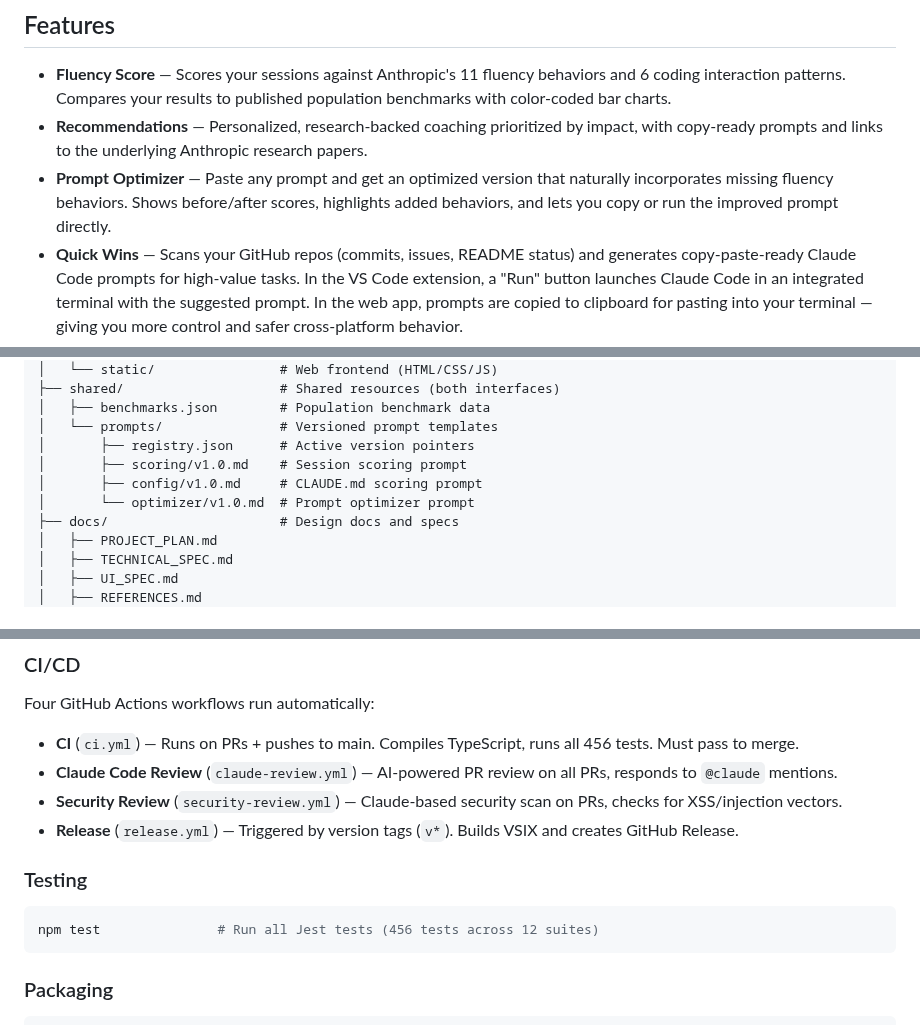
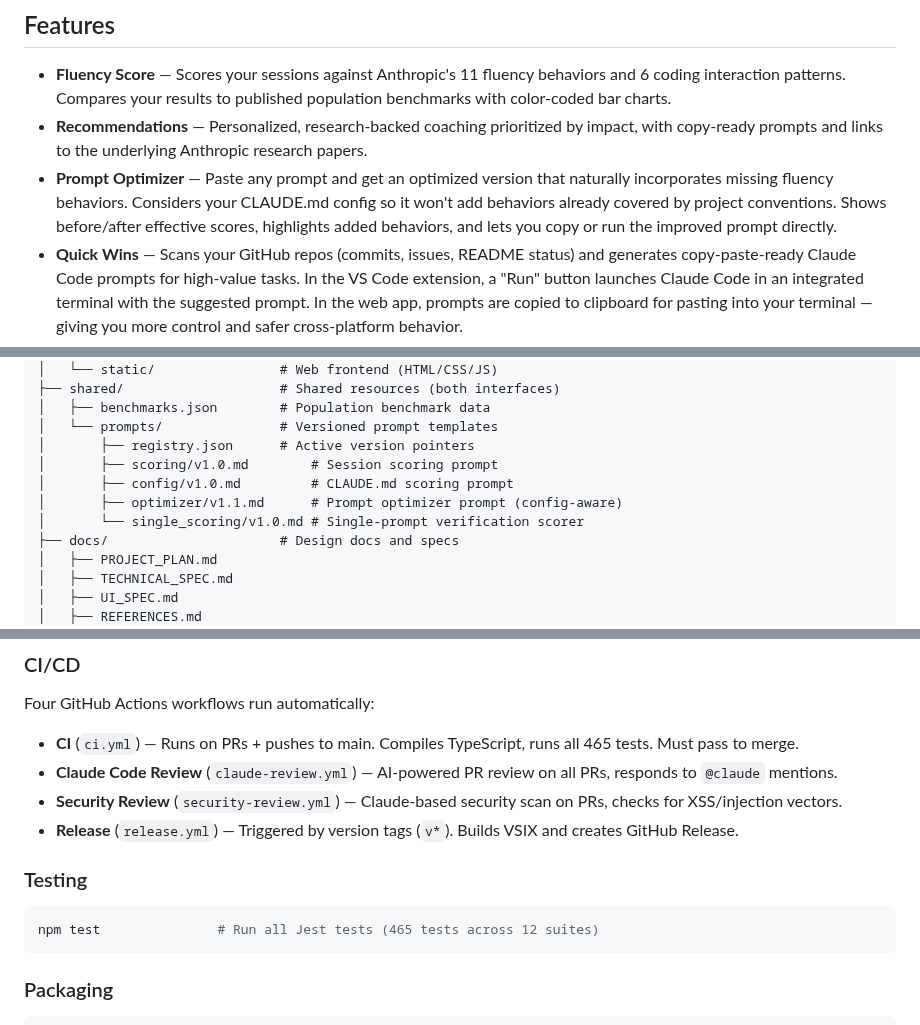
Before and after one commit to frederick-douglas-pearce/codefluent, a Markdown page: README.md, 3 parts joined by grey strips. Rendered like a GitHub page.

````diff
--- a/README.md
+++ b/README.md
@@ -156,7 +156,7 @@ The extension resolves this automatically via the system home directory.
 
 - **Fluency Score** — Scores your sessions against Anthropic's 11 fluency behaviors and 6 coding interaction patterns. Compares your results to published population benchmarks with color-coded bar charts.
 - **Recommendations** — Personalized, research-backed coaching prioritized by impact, with copy-ready prompts and links to the underlying Anthropic research papers.
-- **Prompt Optimizer** — Paste any prompt and get an optimized version that naturally incorporates missing fluency behaviors. Shows before/after scores, highlights added behaviors, and lets you copy or run the improved prompt directly.
+- **Prompt Optimizer** — Paste any prompt and get an optimized version that naturally incorporates missing fluency behaviors. Considers your CLAUDE.md config so it won't add behaviors already covered by project conventions. Shows before/after effective scores, highlights added behaviors, and lets you copy or run the improved prompt directly.
 - **Quick Wins** — Scans your GitHub repos (commits, issues, README status) and generates copy-paste-ready Claude Code prompts for high-value tasks. In the VS Code extension, a "Run" button launches Claude Code in an integrated terminal with the suggested prompt. In the web app, prompts are copied to clipboard for pasting into your terminal — giving you more control and safer cross-platform behavior.
 - **Usage Dashboard** — Token consumption, cost tracking, model breakdown, and usage pace from your Claude Code history via [ccusage](https://github.com/ryoppippi/ccusage). A **Refresh** button fetches the latest data on demand. Stacked area charts show cache read/creation/input/output token breakdown.
 - **CLAUDE.md Config Scoring** — Scores your project's CLAUDE.md file against the same 11 fluency behaviors. Behaviors defined as project conventions (e.g., "push back if wrong") boost your effective score via `session OR config` logic, with a "CLAUDE.md" attribution tag in the UI.
@@ -246,9 +246,10 @@ codefluent/
 │   ├── benchmarks.json        # Population benchmark data
 │   └── prompts/               # Versioned prompt templates
 │       ├── registry.json      # Active version pointers
-│       ├── scoring/v1.0.md    # Session scoring prompt
-│       ├── config/v1.0.md     # CLAUDE.md scoring prompt
-│       └── optimizer/v1.0.md  # Prompt optimizer prompt
+│       ├── scoring/v1.0.md        # Session scoring prompt
+│       ├── config/v1.0.md         # CLAUDE.md scoring prompt
+│       ├── optimizer/v1.1.md      # Prompt optimizer prompt (config-aware)
+│       └── single_scoring/v1.0.md # Single-prompt verification scorer
 ├── docs/                      # Design docs and specs
 │   ├── PROJECT_PLAN.md
 │   ├── TECHNICAL_SPEC.md
@@ -278,7 +279,7 @@ npm run watch          # Continuous TypeScript compilation
 
 Four GitHub Actions workflows run automatically:
 
-- **CI** (`ci.yml`) — Runs on PRs + pushes to main. Compiles TypeScript, runs all 456 tests. Must pass to merge.
+- **CI** (`ci.yml`) — Runs on PRs + pushes to main. Compiles TypeScript, runs all 465 tests. Must pass to merge.
 - **Claude Code Review** (`claude-review.yml`) — AI-powered PR review on all PRs, responds to `@claude` mentions.
 - **Security Review** (`security-review.yml`) — Claude-based security scan on PRs, checks for XSS/injection vectors.
 - **Release** (`release.yml`) — Triggered by version tags (`v*`). Builds VSIX and creates GitHub Release.
@@ -286,7 +287,7 @@ Four GitHub Actions workflows run automatically:
 ### Testing
 
 ```bash
-npm test               # Run all Jest tests (456 tests across 12 suites)
+npm test               # Run all Jest tests (465 tests across 12 suites)
 ```
 
 ### Packaging
````
Also changed, not shown: other parts of README.md (+2 -2 lines), vscode-extension/README.md (+1 -1 lines), webapp/README.md (+2 -2 lines).
